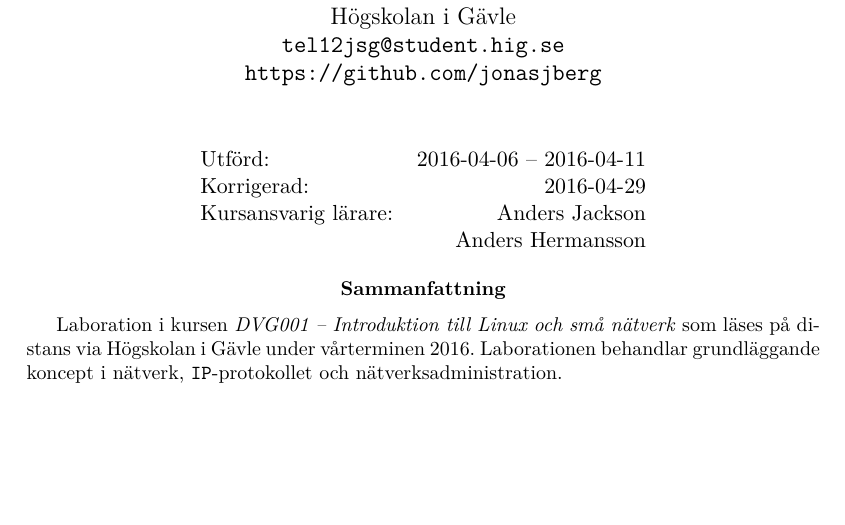
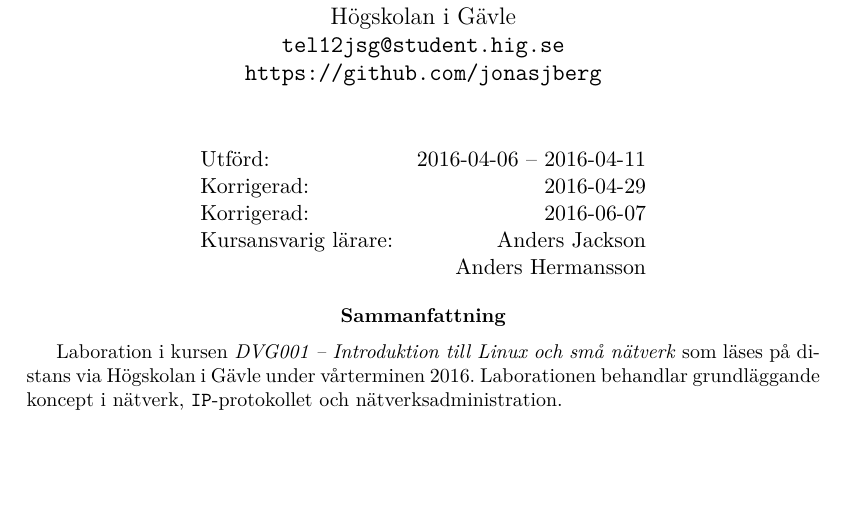
Before and after one commit to jonasjberg/DVG001_lab4, a LaTeX paper (report/DVG001_lab4.tex): part of page 1 of 11, cut so that both start at the same text. Compiled offline with pdfLaTeX.

Commit message:
Make final corrections. Add revision 3.

```diff
--- a/report/DVG001_lab4.tex
+++ b/report/DVG001_lab4.tex
@@ -147,6 +147,7 @@ texcl=false,
     \begin{tabular}{l r}
       Utförd: & \isodate \printdate{2016-04-06} -- \printdate{2016-04-11} \\
       Korrigerad: & \isodate \printdate{2016-04-29}                       \\
+      Korrigerad: & \isodate \printdate{2016-06-07}                       \\
       Kursansvarig lärare: & Anders Jackson                               \\
                            & Anders Hermansson
     \end{tabular}
```
Also changed, not shown: release/laboration4-Jonas-Sjoberg_v3.pdf (added).
